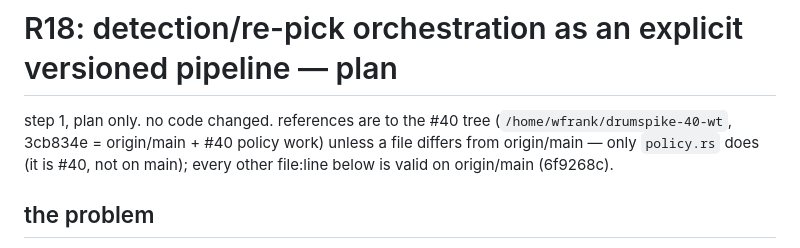
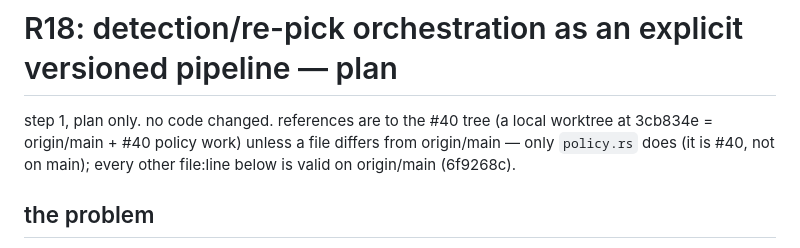
Before and after one commit to Cherry-Blossom-Valley/drumspike, a Markdown page: docs/review/R18-plan.md, the part around the change. Rendered like a GitHub page.

Commit message:
R18 plan: remove the private local path from the plan doc, as decided in the accepted plan.
Co-authored-by: hermes@linux-arm64 <hermes@linux-arm64>

```diff
--- a/docs/review/R18-plan.md
+++ b/docs/review/R18-plan.md
@@ -1,7 +1,7 @@
 # R18: detection/re-pick orchestration as an explicit versioned pipeline — plan
 
 step 1, plan only. no code changed. references are to the #40 tree
-(`/home/wfrank/drumspike-40-wt`, 3cb834e = origin/main + #40 policy work) unless a file
+(a local worktree at 3cb834e = origin/main + #40 policy work) unless a file
 differs from origin/main — only `policy.rs` does (it is #40, not on main); every other
 file:line below is valid on origin/main (6f9268c).
 
```
